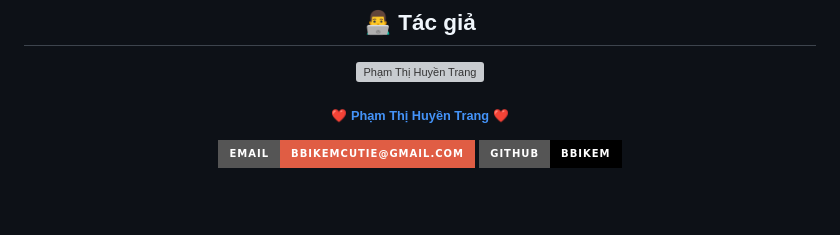
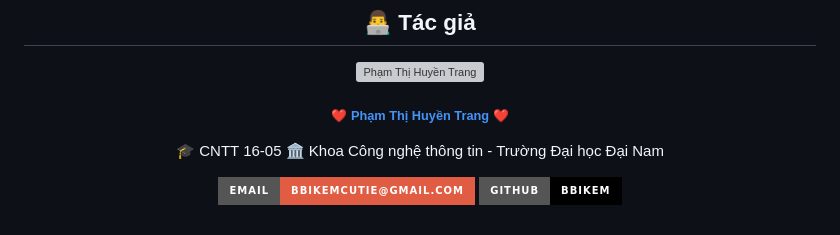
Before and after one commit to bbikem/Phat-hien-va-phan-loai-ngon-ngu-doc-hai-trong-van-ban-Tieng-Viet, a Markdown page: README.md, the part around the change printed below. GitHub-like rendering; badges without logos; blank space fills up the shorter version; grey boxes are pictures that could not be loaded.

```diff
--- a/README.md
+++ b/README.md
@@ -322,6 +321,8 @@ python app.py
     </a>
 </h6>
 
+🎓 CNTT 16-05
+🏛️ Khoa Công nghệ thông tin - Trường Đại học Đại Nam
 
 [![Email](https://img.shields.io/badge/Email-bbikemcutie@gmail.com-red?style=for-the-badge&logo=gmail&logoColor=white)](mailto:bbikemcutie@gmail.com)
 [![GitHub](https://img.shields.io/badge/GitHub-bbikem-black?style=for-the-badge&logo=github&logoColor=white)](https://github.com/bbikem)
```
Also changed, not shown: other parts of README.md (+1 -2 lines).
